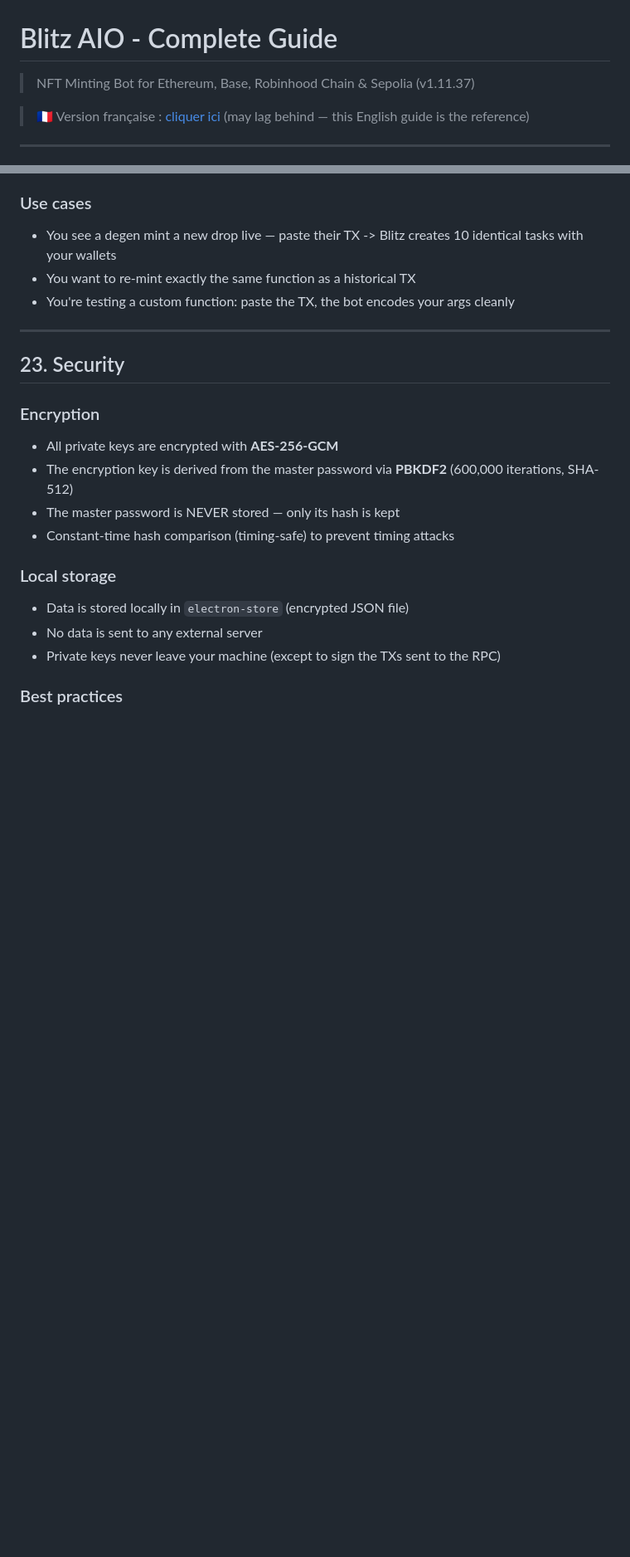
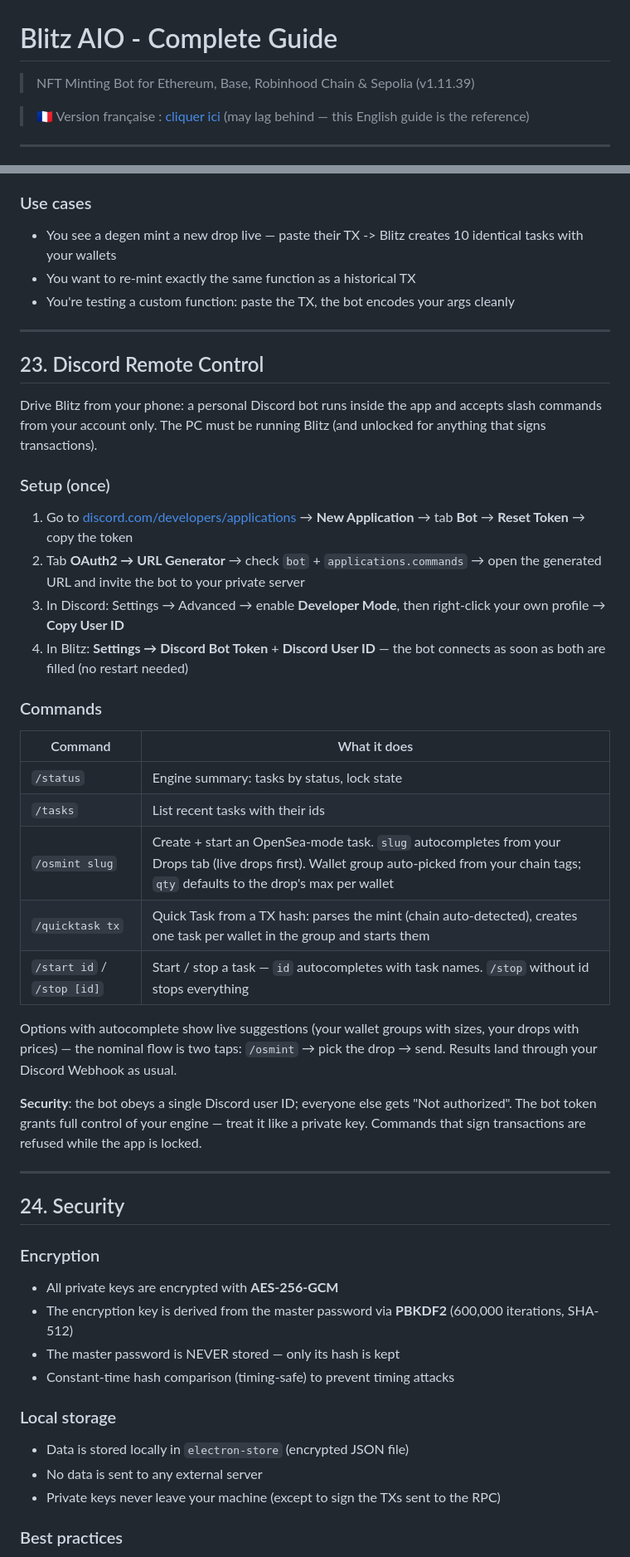
Before and after one commit to DJACKu/blitzaio-releases, a Markdown page: docs/README.md, 2 parts joined by grey strips. Shown at 83% size. Drawn GitHub-style; blank space fills up the shorter version.

Commit message:
docs: v1.11.39 (Discord Remote Control section)

```diff
--- a/docs/README.md
+++ b/docs/README.md
@@ -1,6 +1,6 @@
 # Blitz AIO - Complete Guide
 
-> NFT Minting Bot for Ethereum, Base, Robinhood Chain & Sepolia (v1.11.37)
+> NFT Minting Bot for Ethereum, Base, Robinhood Chain & Sepolia (v1.11.39)
 
 > 🇫🇷 Version française : [cliquer ici](#/fr) (may lag behind — this English guide is the reference)
 
@@ -1012,7 +1013,34 @@ Confirmation toast: "Quick task created for N wallet(s) in 'Group X'".
 
 ---
 
-## 23. Security
+## 23. Discord Remote Control
+
+Drive Blitz from your phone: a personal Discord bot runs inside the app and accepts slash commands from your account only. The PC must be running Blitz (and unlocked for anything that signs transactions).
+
+### Setup (once)
+
+1. Go to [discord.com/developers/applications](https://discord.com/developers/applications) → **New Application** → tab **Bot** → **Reset Token** → copy the token
+2. Tab **OAuth2 → URL Generator** → check `bot` + `applications.commands` → open the generated URL and invite the bot to your private server
+3. In Discord: Settings → Advanced → enable **Developer Mode**, then right-click your own profile → **Copy User ID**
+4. In Blitz: **Settings → Discord Bot Token** + **Discord User ID** — the bot connects as soon as both are filled (no restart needed)
+
+### Commands
+
+| Command | What it does |
+|---|---|
+| `/status` | Engine summary: tasks by status, lock state |
+| `/tasks` | List recent tasks with their ids |
+| `/osmint slug` | Create + start an OpenSea-mode task. `slug` autocompletes from your Drops tab (live drops first). Wallet group auto-picked from your chain tags; `qty` defaults to the drop's max per wallet |
+| `/quicktask tx` | Quick Task from a TX hash: parses the mint (chain auto-detected), creates one task per wallet in the group and starts them |
+| `/start id` / `/stop [id]` | Start / stop a task — `id` autocompletes with task names. `/stop` without id stops everything |
+
+Options with autocomplete show live suggestions (your wallet groups with sizes, your drops with prices) — the nominal flow is two taps: `/osmint` → pick the drop → send. Results land through your Discord Webhook as usual.
+
+**Security**: the bot obeys a single Discord user ID; everyone else gets "Not authorized". The bot token grants full control of your engine — treat it like a private key. Commands that sign transactions are refused while the app is locked.
+
+---
+
+## 24. Security
 
 ### Encryption
 - All private keys are encrypted with **AES-256-GCM**
```
Also changed, not shown: other parts of docs/README.md (+6 -5 lines).
